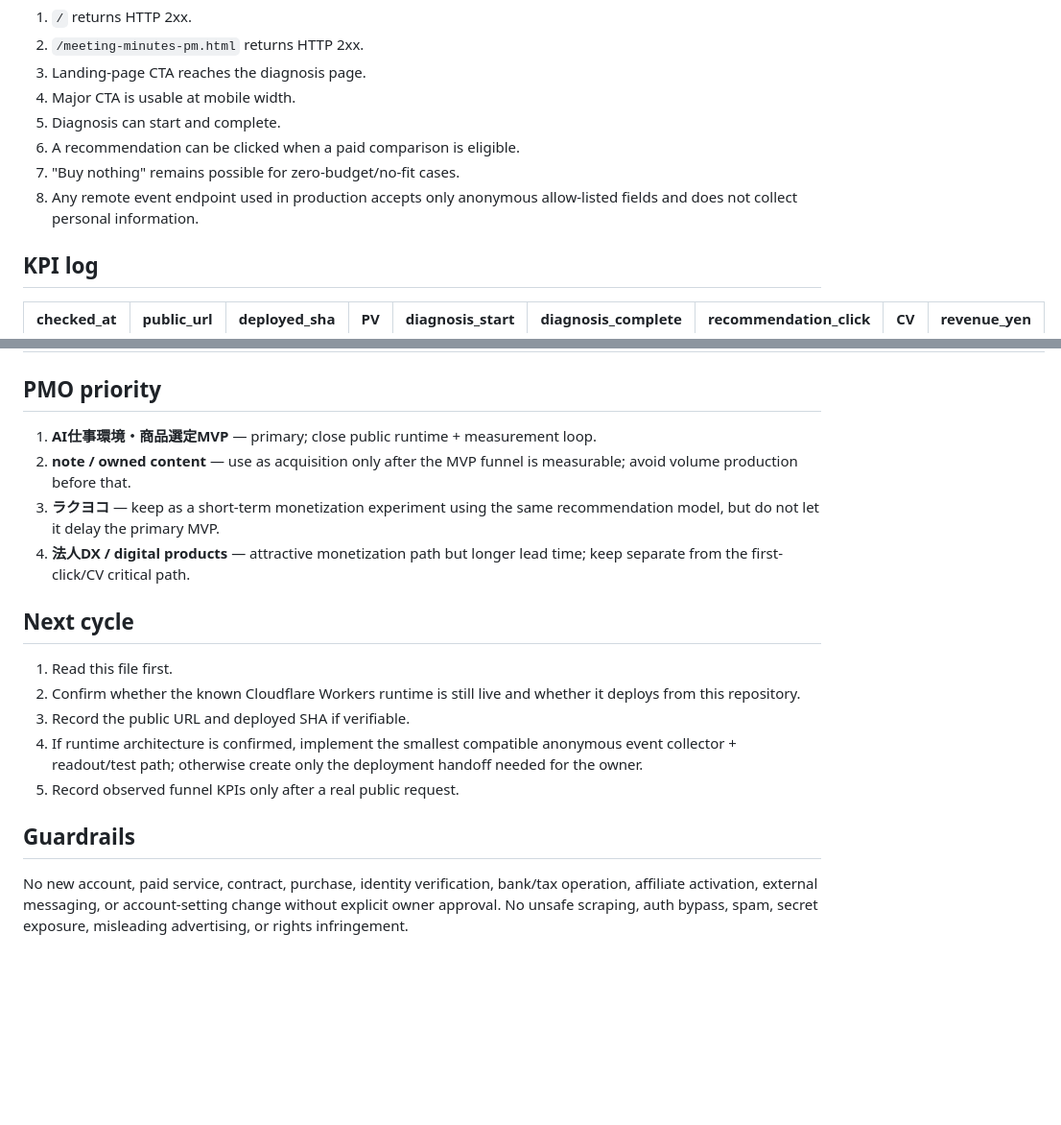
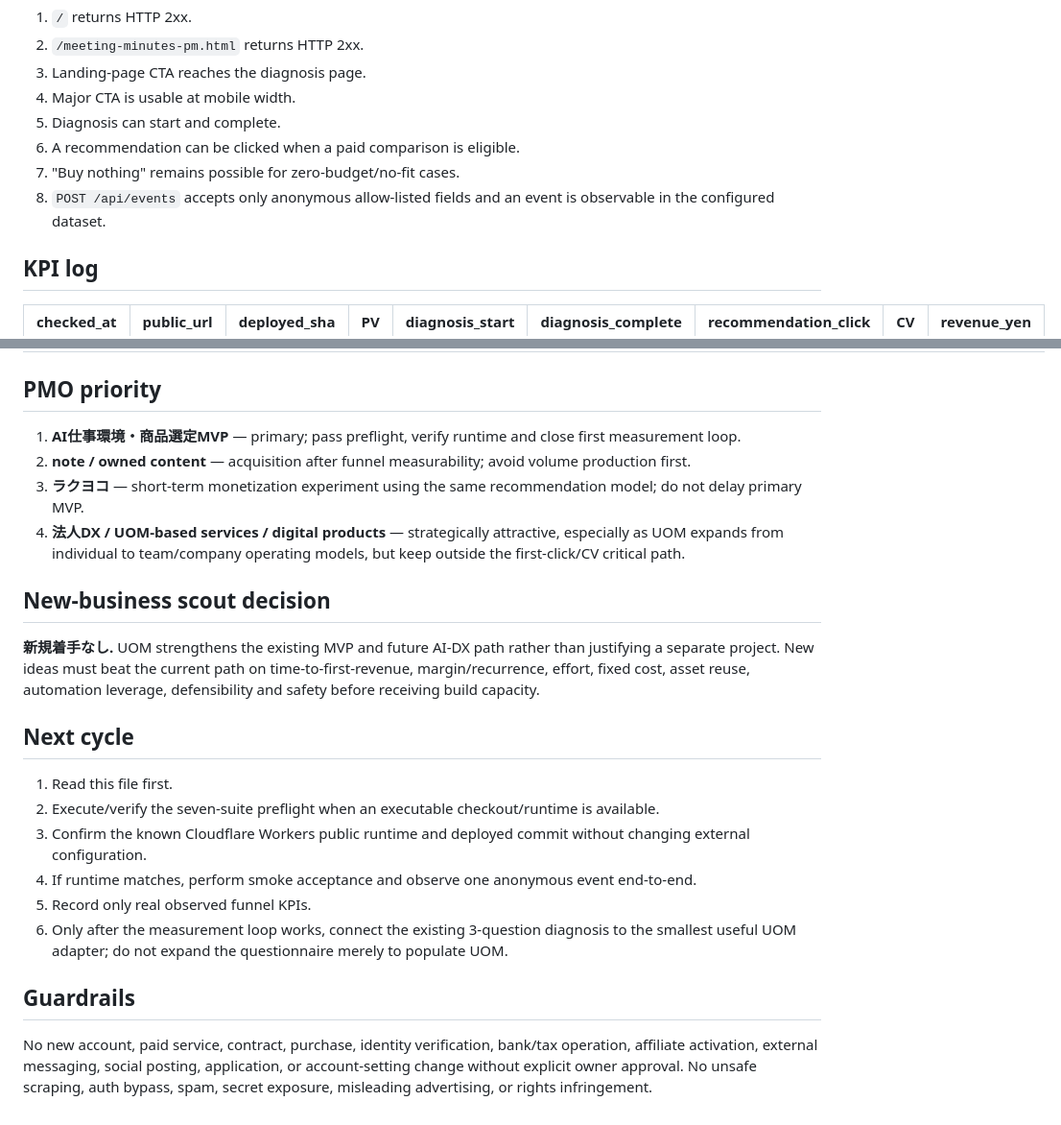
Before and after one commit to endlessjourney96-maker/PUBLIC_PAYLOAD, a Markdown page: OPERATIONS.md, 2 parts joined by grey strips. Shown at 96% size. Drawn GitHub-style; blank space fills up the shorter version.

```diff
--- a/OPERATIONS.md
+++ b/OPERATIONS.md
@@ -56,7 +71,7 @@ After confirming a deployed runtime, verify:
 5. Diagnosis can start and complete.
 6. A recommendation can be clicked when a paid comparison is eligible.
 7. "Buy nothing" remains possible for zero-budget/no-fit cases.
-8. Any remote event endpoint used in production accepts only anonymous allow-listed fields and does not collect personal information.
+8. `POST /api/events` accepts only anonymous allow-listed fields and an event is observable in the configured dataset.
 
 ## KPI log
 
@@ -66,19 +81,24 @@ After confirming a deployed runtime, verify:
 
 ## PMO priority
 
-1. **AI仕事環境・商品選定MVP** — primary; close public runtime + measurement loop.
-2. **note / owned content** — use as acquisition only after the MVP funnel is measurable; avoid volume production before that.
-3. **ラクヨコ** — keep as a short-term monetization experiment using the same recommendation model, but do not let it delay the primary MVP.
-4. **法人DX / digital products** — attractive monetization path but longer lead time; keep separate from the first-click/CV critical path.
+1. **AI仕事環境・商品選定MVP** — primary; pass preflight, verify runtime and close first measurement loop.
+2. **note / owned content** — acquisition after funnel measurability; avoid volume production first.
+3. **ラクヨコ** — short-term monetization experiment using the same recommendation model; do not delay primary MVP.
+4. **法人DX / UOM-based services / digital products** — strategically attractive, especially as UOM expands from individual to team/company operating models, but keep outside the first-click/CV critical path.
+
+## New-business scout decision
+
+**新規着手なし.** UOM strengthens the existing MVP and future AI-DX path rather than justifying a separate project. New ideas must beat the current path on time-to-first-revenue, margin/recurrence, effort, fixed cost, asset reuse, automation leverage, defensibility and safety before receiving build capacity.
 
 ## Next cycle
 
 1. Read this file first.
-2. Confirm whether the known Cloudflare Workers runtime is still live and whether it deploys from this repository.
-3. Record the public URL and deployed SHA if verifiable.
-4. If runtime architecture is confirmed, implement the smallest compatible anonymous event collector + readout/test path; otherwise create only the deployment handoff needed for the owner.
-5. Record observed funnel KPIs only after a real public request.
+2. Execute/verify the seven-suite preflight when an executable checkout/runtime is available.
+3. Confirm the known Cloudflare Workers public runtime and deployed commit without changing external configuration.
+4. If runtime matches, perform smoke acceptance and observe one anonymous event end-to-end.
+5. Record only real observed funnel KPIs.
+6. Only after the measurement loop works, connect the existing 3-question diagnosis to the smallest useful UOM adapter; do not expand the questionnaire merely to populate UOM.
 
 ## Guardrails
 
-No new account, paid service, contract, purchase, identity verification, bank/tax operation, affiliate activation, external messaging, or account-setting change without explicit owner approval. No unsafe scraping, auth bypass, spam, secret exposure, misleading advertising, or rights infringement.
+No new account, paid service, contract, purchase, identity verification, bank/tax operation, affiliate activation, external messaging, social posting, application, or account-setting change without explicit owner approval. No unsafe scraping, auth bypass, spam, secret exposure, misleading advertising, or rights infringement.
```
Also changed, not shown: other parts of OPERATIONS.md (+24 -9 lines).
